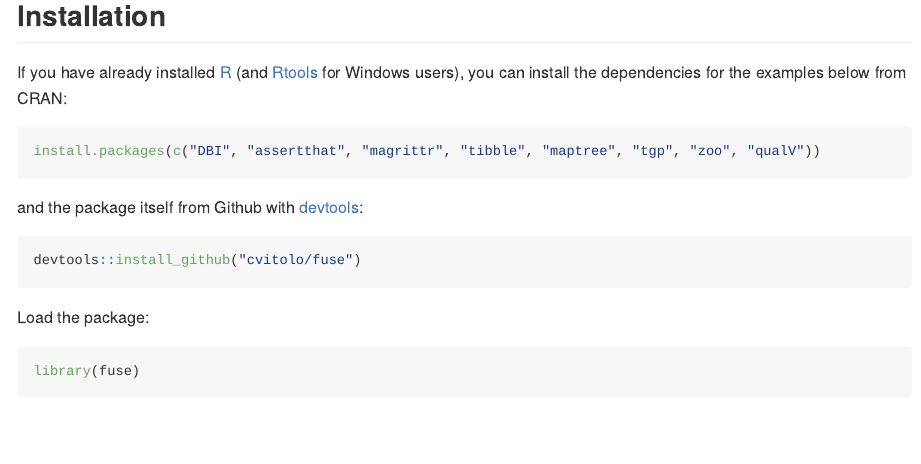
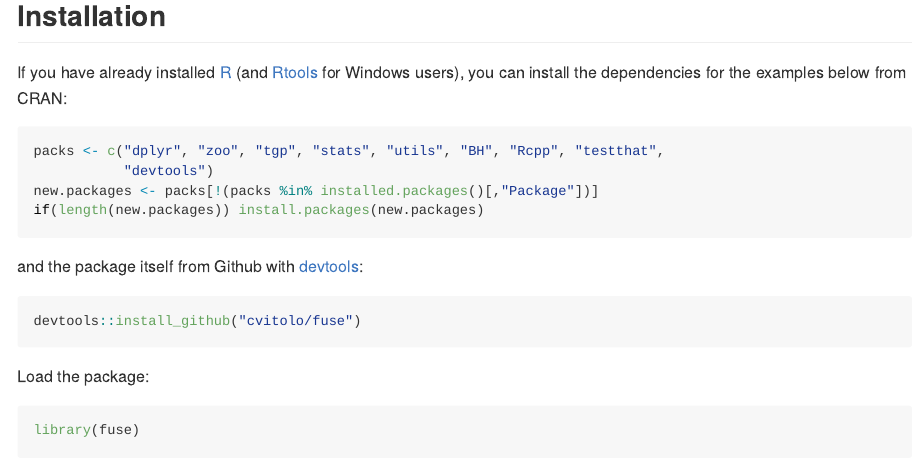
Before and after one commit to cvitolo/fuse, an R Markdown document (README.Rmd): the page in a window 1100 px wide, from 530 px down. The pictures show the output file README.md that the author committed with the source, drawn offline in the style of GitHub; long lines of code are wrapped; badge pictures from the web are left out.

Commit message:
Made list of dependencies consistent across DESCRIPTION, README and vignette

````diff
--- a/README.Rmd
+++ b/README.Rmd
@@ -33,7 +33,10 @@ Implementation of the framework for hydrological modelling FUSE described in Cla
 If you have already installed [R](https://cran.r-project.org/) (and [Rtools](https://cran.r-project.org/bin/windows/Rtools/) for Windows users), you can install the dependencies for the examples below from CRAN:
 
 ```{r, eval=FALSE}
-install.packages(c("DBI", "assertthat", "magrittr", "tibble", "maptree", "tgp", "zoo", "qualV"))
+packs <- c("dplyr", "zoo", "tgp", "stats", "utils", "BH", "Rcpp", "testthat",
+           "devtools")
+new.packages <- packs[!(packs %in% installed.packages()[,"Package"])]
+if(length(new.packages)) install.packages(new.packages)
 ```
 
 and the package itself from Github with [devtools](https://github.com/hadley/devtools):
````
Also changed, not shown: vignettes/fuse_vignette.Rmd (+2 -1 lines), README.md, 91 other files.
